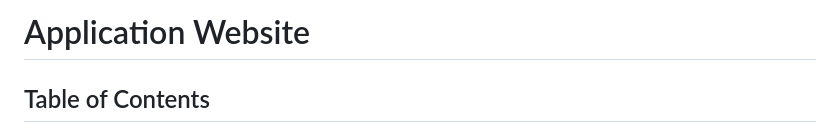
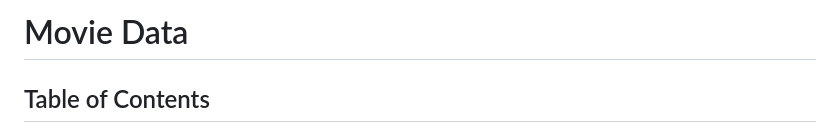
Before and after one commit to isobelbutler/Movie-Data, a Markdown page: README.md, the part around the change. Rendered like a GitHub page.

```diff
--- a/README.md
+++ b/README.md
@@ -1,5 +1,5 @@
 
-# Application Website
+# Movie Data
 
 ## Table of Contents
 1. [Planning](#Planning)
```
